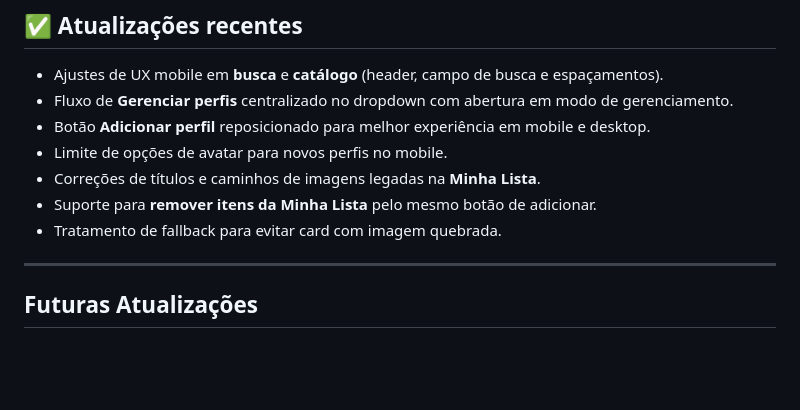
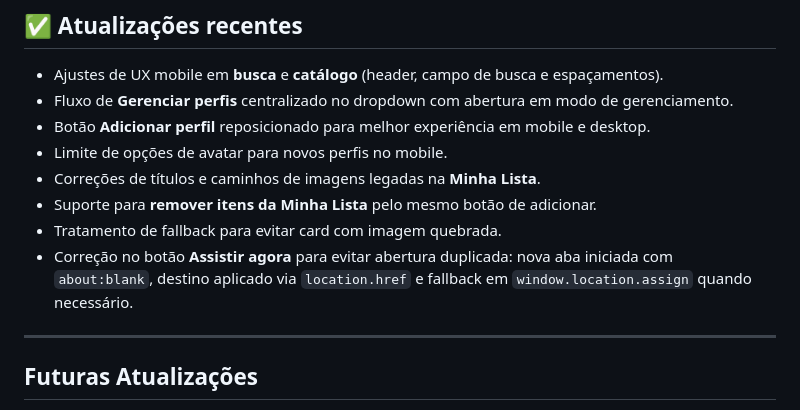
Before and after one commit to letxiz/letflix-clone-netflix, a Markdown page: README.md, the part around the change. GitHub-like rendering; blank space fills up the shorter version.

Commit message:
docs: atualiza documentação do projeto

```diff
--- a/README.md
+++ b/README.md
@@ -98,6 +98,7 @@ Para manter compatibilidade com o **GitHub Pages**, a chave da API foi definida
 - Correções de títulos e caminhos de imagens legadas na **Minha Lista**.
 - Suporte para **remover itens da Minha Lista** pelo mesmo botão de adicionar.
 - Tratamento de fallback para evitar card com imagem quebrada.
+- Correção no botão **Assistir agora** para evitar abertura duplicada: nova aba iniciada com `about:blank`, destino aplicado via `location.href` e fallback em `window.location.assign` quando necessário.
 
 ---
 
```
